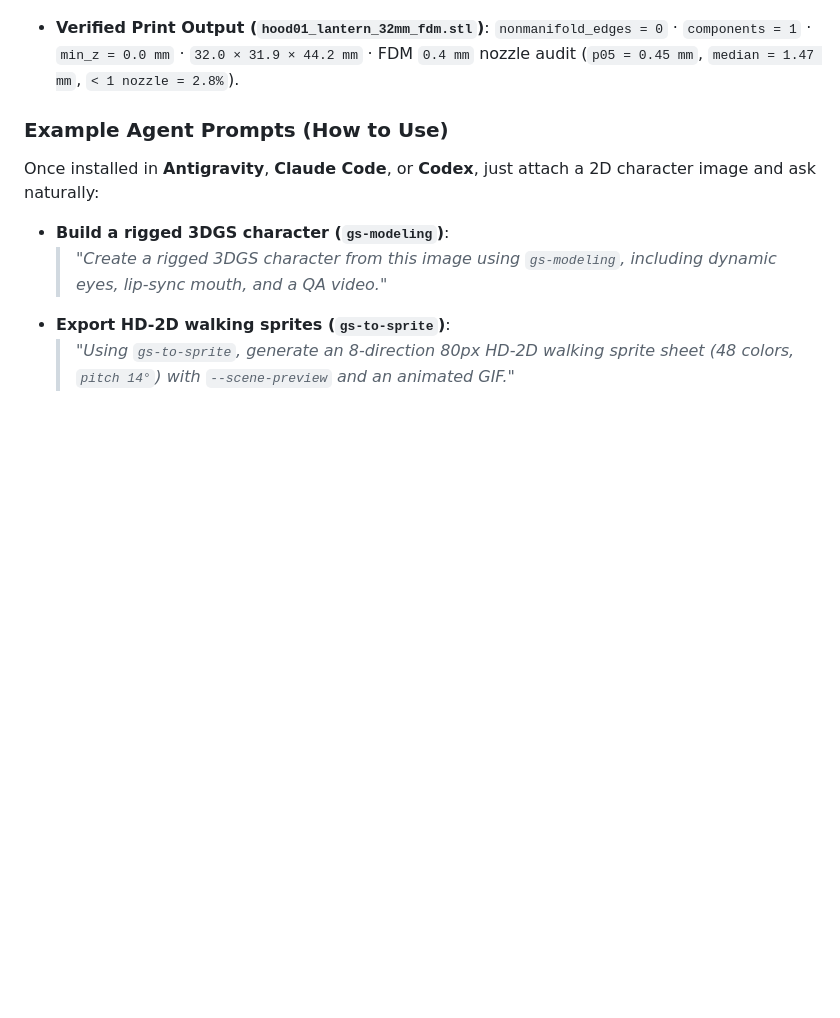
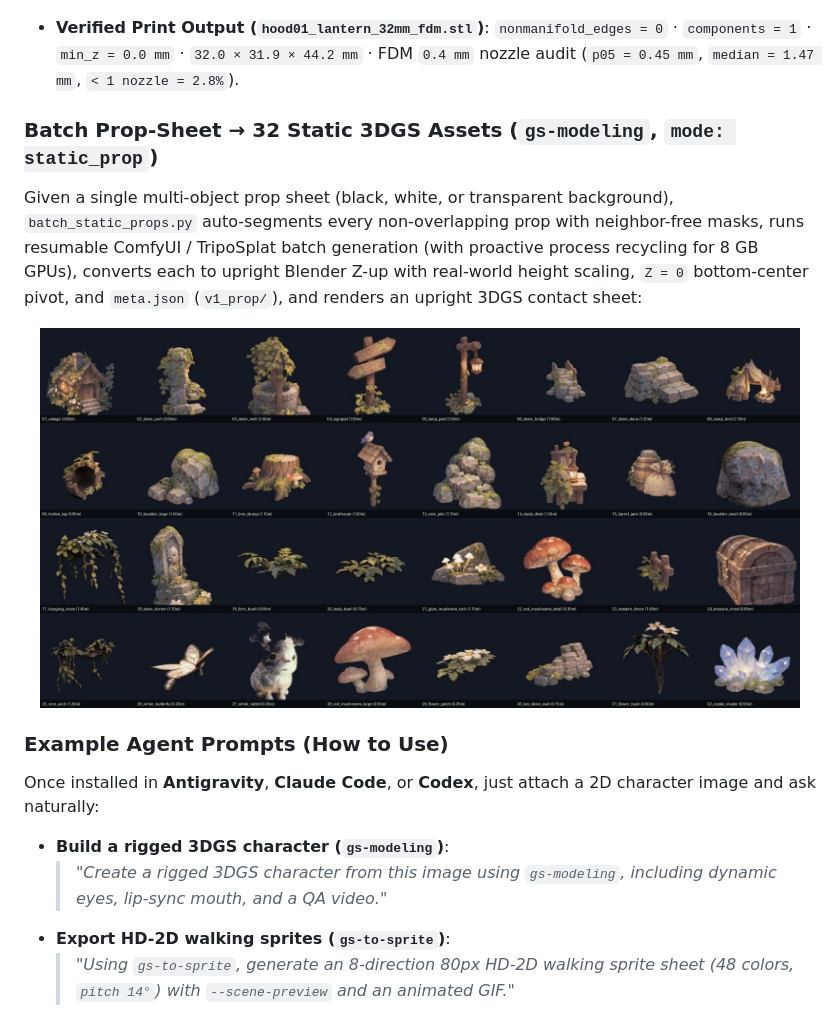
Before and after one commit to fistacb/gs-modelflows, a Markdown page: README.md, the part around the change. GitHub-like rendering; pictures changed too: docs/assets/showcase/12_forest_pack_32_3dgs.jpg (added); blank space fills up the shorter version.

```diff
--- a/README.md
+++ b/README.md
@@ -63,6 +63,13 @@ Using the same Harmonic DQS skeleton, you can pose the character with custom 3DG
 </p>
 
 - **Verified Print Output (`hood01_lantern_32mm_fdm.stl`)**: `nonmanifold_edges = 0` · `components = 1` · `min_z = 0.0 mm` · `32.0 × 31.9 × 44.2 mm` · FDM `0.4 mm` nozzle audit (`p05 = 0.45 mm`, `median = 1.47 mm`, `< 1 nozzle = 2.8%`).
+
+### Batch Prop-Sheet → 32 Static 3DGS Assets (`gs-modeling`, `mode: static_prop`)
+Given a single multi-object prop sheet (black, white, or transparent background), `batch_static_props.py` auto-segments every non-overlapping prop with neighbor-free masks, runs resumable ComfyUI / TripoSplat batch generation (with proactive process recycling for 8 GB GPUs), converts each to upright Blender Z-up with real-world height scaling, `Z = 0` bottom-center pivot, and `meta.json` (`v1_prop/`), and renders an upright 3DGS contact sheet:
+
+<p align="center">
+  <img src="docs/assets/showcase/12_forest_pack_32_3dgs.jpg" width="760" alt="32 forest village 3DGS static props batch-generated from a single 2D prop sheet" />
+</p>
 
 ### Example Agent Prompts (How to Use)
 Once installed in **Antigravity**, **Claude Code**, or **Codex**, just attach a 2D character image and ask naturally:
```
Also changed, not shown: README.ja.md (+7 -0 lines), skills/gs-modeling/SKILL.md (+1 -1 lines), 15 other files.
